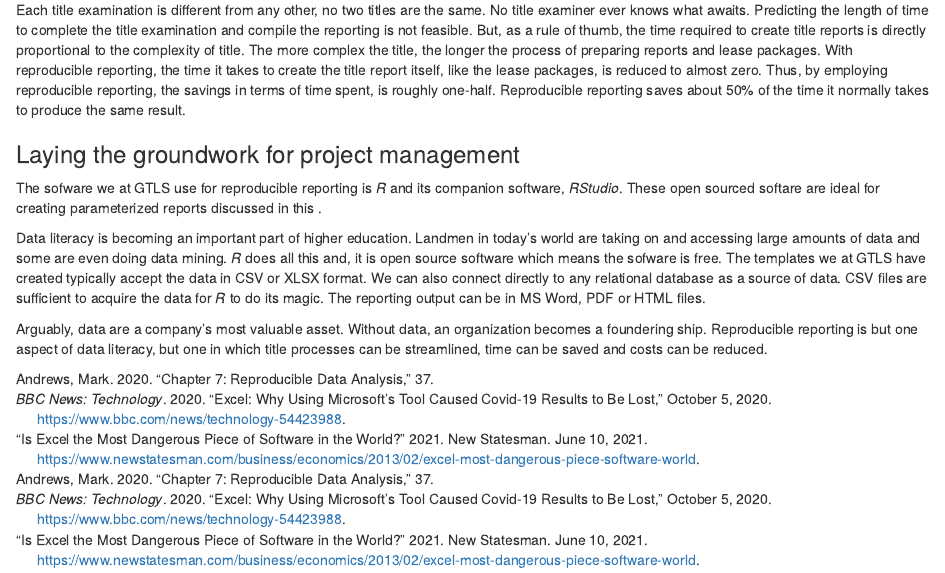
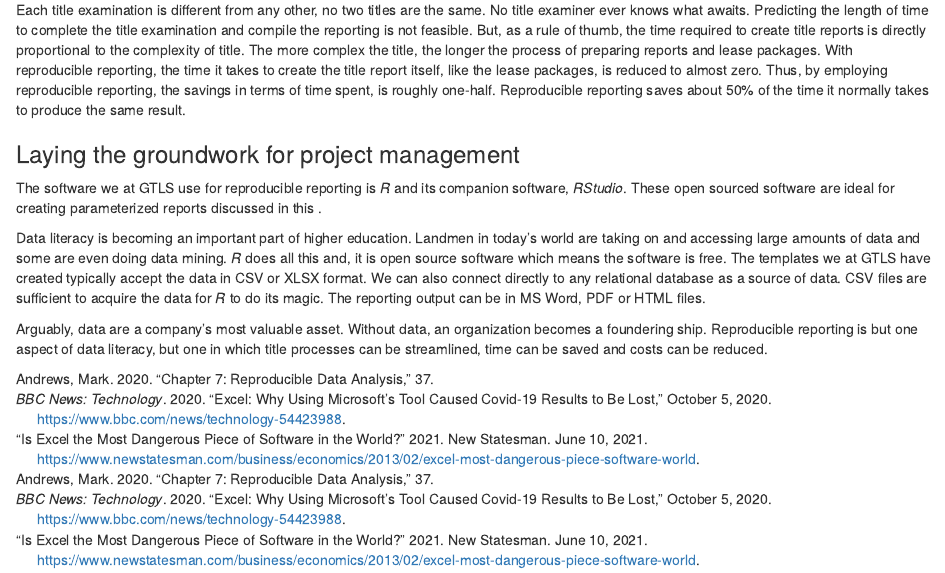
Before and after one commit to rccline/bookdown-reproducible-reporting, an R Markdown document (01-intro.Rmd): the page in a window 1100 px wide, from 1670 px down. Rendered offline with R 4.5, knitr and Pandoc, with nearby package versions; drawn as R Markdown's standard HTML page in place of the format the file asks for.

Commit message:
Spelling corrections and minor content changes.

```diff
--- a/01-intro.Rmd
+++ b/01-intro.Rmd
@@ -45,8 +45,8 @@ Each title examination is different from any other, no two titles are the same.
 
 ### Laying the groundwork for project management
 
-The sofware we at GTLS use for reproducible reporting is *R* and its companion software, *RStudio*. These open sourced softare are ideal for creating parameterized reports discussed in this .
+The software we at GTLS use for reproducible reporting is *R* and its companion software, *RStudio*. These open sourced software are ideal for creating parameterized reports discussed in this .
 
-Data literacy is becoming an important part of higher education.  Landmen in today's world are taking on and accessing large amounts of data and some are even doing data mining. *R* does all this and, it is open source software which means the sofware is free. The templates we at GTLS have created typically accept the data in CSV or XLSX format.  We can also connect directly to any relational database as a source of data.  CSV files are sufficient to acquire the data for *R* to do its magic. The reporting output can be in MS Word, PDF or HTML files.
+Data literacy is becoming an important part of higher education.  Landmen in today's world are taking on and accessing large amounts of data and some are even doing data mining. *R* does all this and, it is open source software which means the software is free. The templates we at GTLS have created typically accept the data in CSV or XLSX format.  We can also connect directly to any relational database as a source of data.  CSV files are sufficient to acquire the data for *R* to do its magic. The reporting output can be in MS Word, PDF or HTML files.
 
 Arguably, data are a company's most valuable asset.  Without data, an organization becomes a foundering ship.  Reproducible reporting is but one aspect of data literacy, but one in which title processes can be streamlined, time can be saved and costs can be reduced.
```
Also changed, not shown: 01-intro.Rmd (2 more changed lines), 3 other files.
